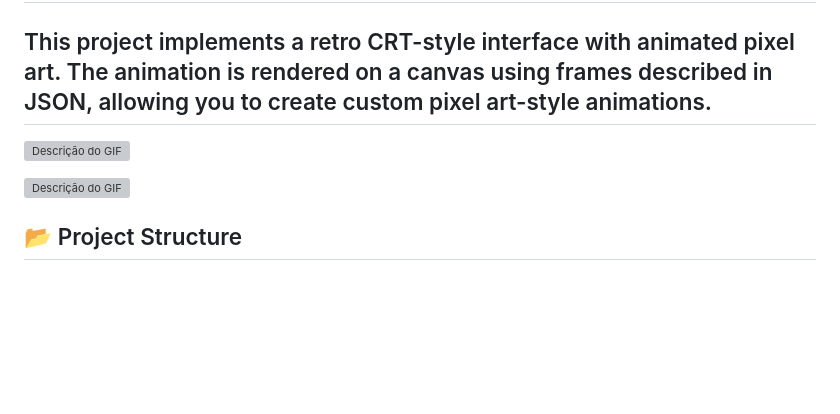
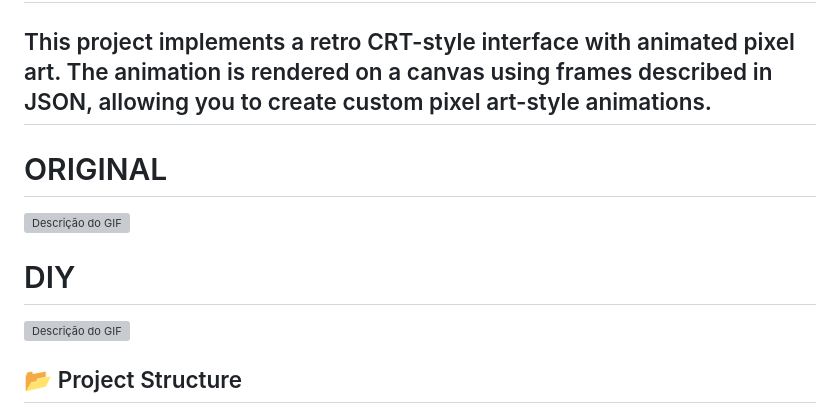
Before and after one commit to Gustavo-de-Lima-G-000-Akiko-Yuuuki/ArtPixel, a Markdown page: README.md, the part around the change. Drawn GitHub-style; blank space fills up the shorter version; grey boxes are pictures that could not be loaded.

```diff
--- a/README.md
+++ b/README.md
@@ -6,9 +6,11 @@ Simple, I created it based on a GitHub post on LinkedIn, thinking that perhaps G
 This project implements a retro CRT-style interface with animated pixel art.
 The animation is rendered on a canvas using frames described in JSON, allowing you to create custom pixel art-style animations.
 ---
-
+# ORIGINAL
 ![Descrição do GIF](https://github.com/Gustavo-de-Lima-G-000-Akiko-Yuuuki/ArtPixel.github.io/blob/main/gif%20original.gif?raw=true)
 
+
+# DIY
 ![Descrição do GIF](https://github.com/Gustavo-de-Lima-G-000-Akiko-Yuuuki/ArtPixel.github.io/blob/main/gif%20diy.gif?raw=true)
 
 ## 📂 Project Structure
```
